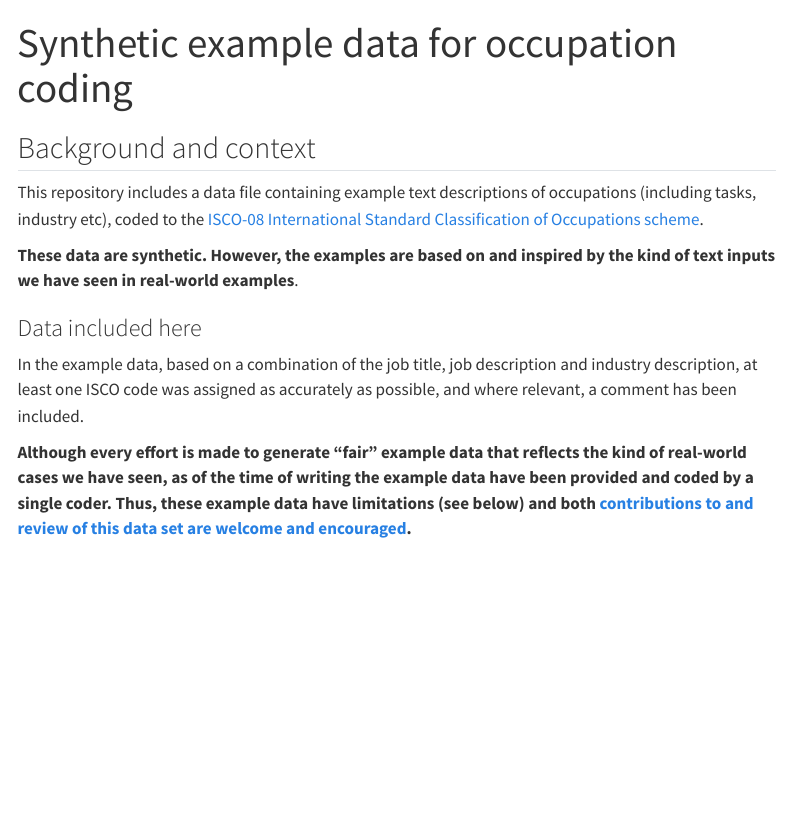
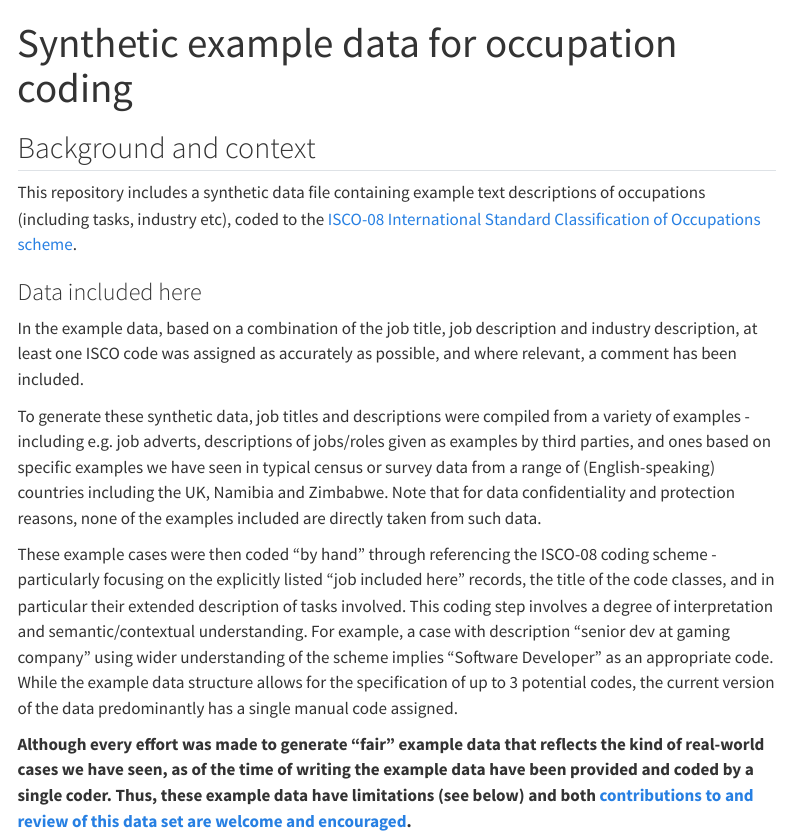
Before and after one commit to jeroenminderman/occ-coding-tests, a Quarto document (docs/example_data.qmd): the page in a window 1100 px wide, from its top. Rendered offline with R 4.5, knitr and Pandoc in place of Quarto, with nearby package versions; menus at the side of the page are left out.

Commit message:
Revised example data page

```diff
--- a/docs/example_data.qmd
+++ b/docs/example_data.qmd
@@ -15,15 +15,17 @@ execute:
 
 ## Background and context
 
-This repository includes a data file containing example text descriptions of occupations (including tasks, industry etc), coded to the [ISCO-08 International Standard Classification of Occupations scheme](https://ilostat.ilo.org/methods/concepts-and-definitions/classification-occupation/).
-
-**These data are synthetic. However, the examples are based on and inspired by the kind of text inputs we have seen in real-world examples**.
+This repository includes a synthetic data file containing example text descriptions of occupations (including tasks, industry etc), coded to the [ISCO-08 International Standard Classification of Occupations scheme](https://ilostat.ilo.org/methods/concepts-and-definitions/classification-occupation/).
 
 ### Data included here
 
 In the example data, based on a combination of the job title, job description and industry description, at least one ISCO code was assigned as accurately as possible, and where relevant, a comment has been included.
 
-**Although every effort is made to generate "fair" example data that reflects the kind of real-world cases we have seen, as of the time of writing the example data have been provided and coded by a single coder. Thus, these example data have limitations (see below) and both [contributions to and review of this data set are welcome and encouraged](#contributing-examples).**
+To generate these synthetic data, job titles and descriptions were compiled from a variety of examples - including e.g. job adverts, descriptions of jobs/roles given as examples by third parties, and ones based on specific examples we have seen in typical census or survey data from a range of (English-speaking) countries including the UK, Namibia and Zimbabwe. Note that for data confidentiality and protection reasons, none of the examples included are directly taken from such data.
+
+These example cases were then coded "by hand" through referencing the ISCO-08 coding scheme - particularly focusing on the explicitly listed "job included here" records, the title of the code classes, and in particular their extended description of tasks involved. This coding step involves a degree of interpretation and semantic/contextual understanding. For example, a case with description "senior dev at gaming company" using wider understanding of the scheme implies "Software Developer" as an appropriate code. While the example data structure allows for the specification of up to 3 potential codes, the current version of the data predominantly has a single manual code assigned.
+
+**Although every effort was made to generate "fair" example data that reflects the kind of real-world cases we have seen, as of the time of writing the example data have been provided and coded by a single coder. Thus, these example data have limitations (see below) and both [contributions to and review of this data set are welcome and encouraged](#contributing-examples).**
 
 In addition, the example data is grouped according to "Type". This is intended to allow examples to be classified according to a variety of potential issues when assigning codes. These classes are intended to flag example cases that are ambiguous in some way, or have significant issues (like spelling mistakes in input). In effect, such examples are explicitly included to reflect real-world challenges when coding input data - providing a route to test performance of various coding tools given different types of challenges.
 
```
Also changed, not shown: README.md.
